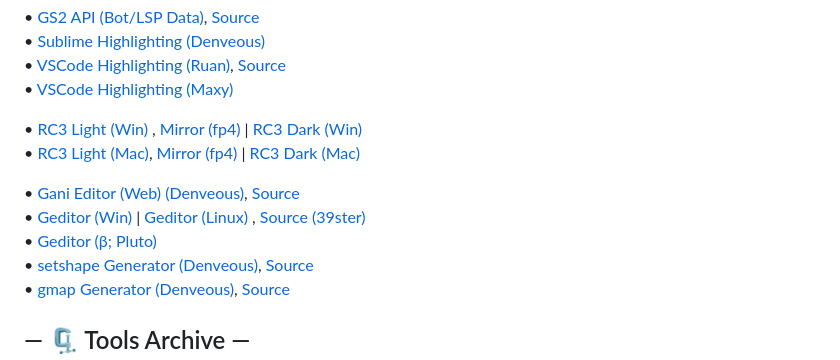
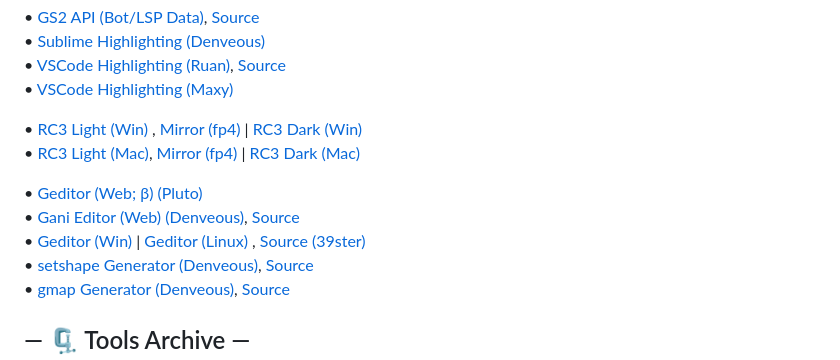
Before and after one commit to fungsiyan/index, a Markdown page: README.md, the part around the change. Rendered like a GitHub page.

```diff
--- a/README.md
+++ b/README.md
@@ -21,9 +21,9 @@
 • [RC3 Light (Win)](<https://gscript.dev/rc_win.zip>) , [Mirror (fp4)](http://fp4.ca/windows_rc3_beta.zip) | [RC3 Dark (Win)](<https://gscript.dev/rc3_win_dark.zip>) \
 • [RC3 Light (Mac)](<https://gscript.dev/rc_mac.zip>), [Mirror (fp4)](<http://fp4.ca/RC.app.zip>) | [RC3 Dark (Mac)](<https://gscript.dev/rc_mac_dark.zip>)
 
+• [Geditor (Web; β) (Pluto)](<https://geditor.net/>) \
 • [Gani Editor (Web)     (Denveous)](<https://gani.gscript.dev>), [Source](<https://github.com/MorenoLand/GScript.GaniEditor>) \
 • [Geditor (Win)](<https://gscript.dev/TilesEditorRelease_win_x64.zip>) | [Geditor (Linux)](<https://gscript.dev/TilesEditorRelease_linux_x64.zip>)  , [Source (39ster)](<https://github.com/lukegrahamSydney/TilesEditor>) \
-• [Geditor (β; Pluto)](<https://geditor.net/>) \
 • [setshape Generator (Denveous)](<https://setshape.gscript.dev>), [Source](<https://github.com/Denveous/setshape2editor>) \
 • [gmap Generator        (Denveous)](<https://gmap.gscript.dev>), [Source](<https://github.com/Denveous/gmapgenerator>)
 
```
